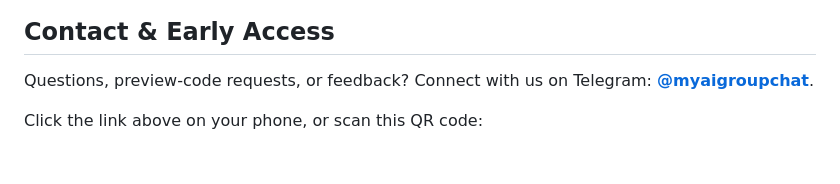
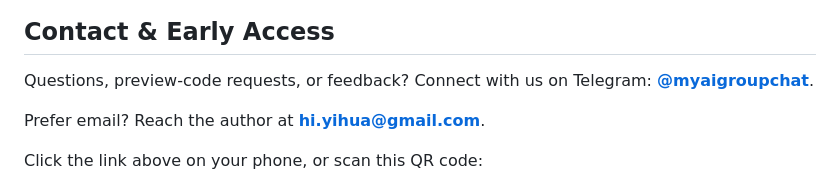
Before and after one commit to PocketFleet-AI/my-ai-group-chat, a Markdown page: README.md, the part around the change. Rendered like a GitHub page; blank space fills up the shorter version.

```diff
--- a/README.md
+++ b/README.md
@@ -108,6 +108,8 @@ Early preview participants can claim a **30-day Solo 4-seat key** by contacting
 
 Questions, preview-code requests, or feedback? Connect with us on Telegram: **[@myaigroupchat](https://t.me/myaigroupchat)**.
 
+Prefer email? Reach the author at **[hi.yihua@gmail.com](mailto:hi.yihua@gmail.com)**.
+
 Click the link above on your phone, or scan this QR code:
 
 <a href="https://t.me/myaigroupchat"><img src="docs/images/telegram-myaigroupchat.png" alt="My AI Group Chat Telegram contact QR code: @myaigroupchat" width="280" /></a>
```
Also changed, not shown: README.zh-CN.md (+2 -0 lines).
